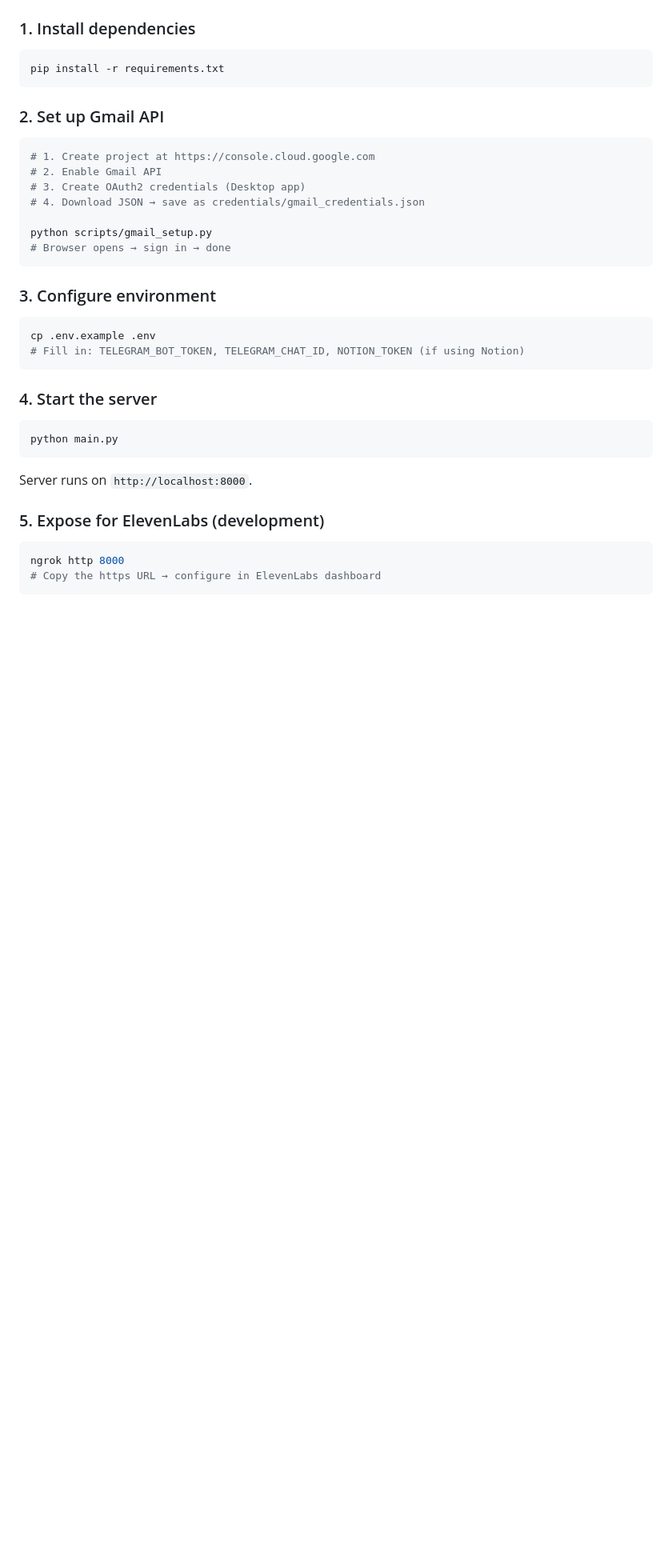
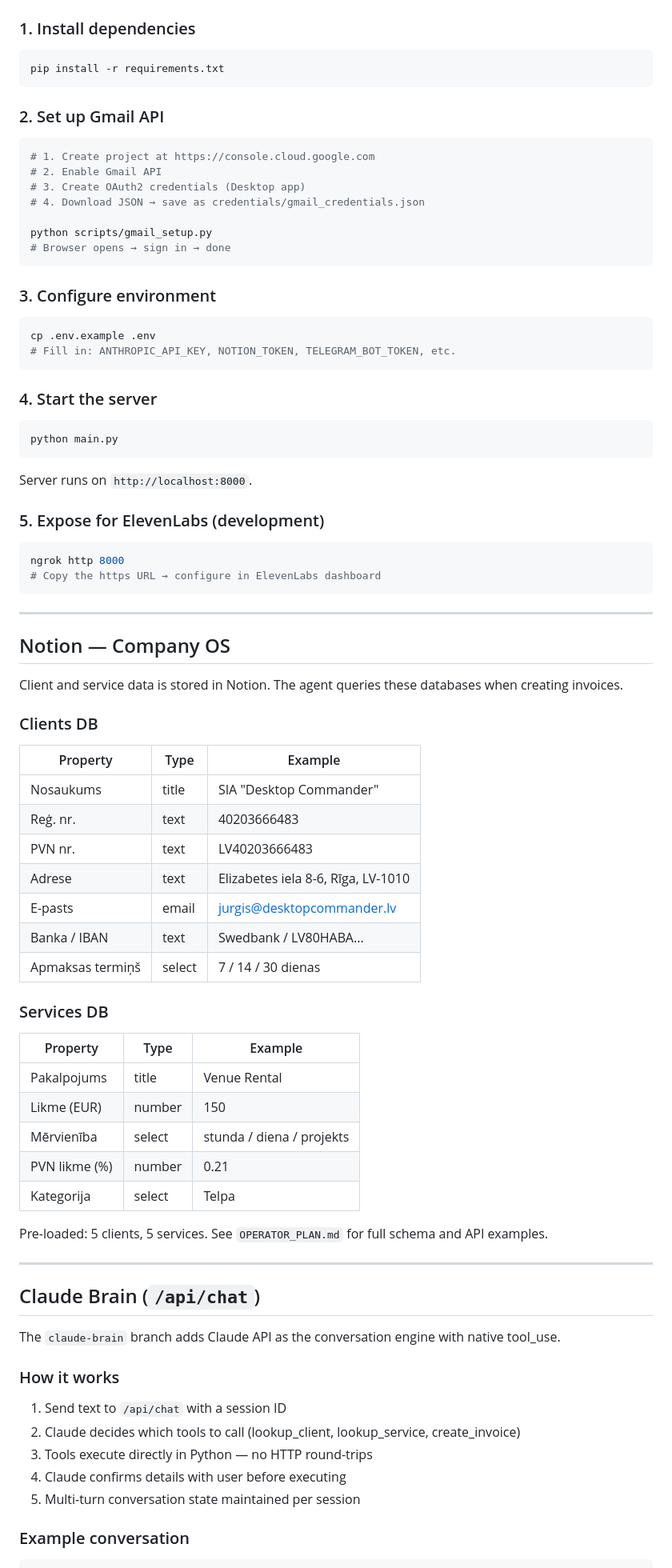
Before and after one commit to VladislavNikiforov/real-estate-voice-operator, a Markdown page: README.md, the part around one of its changes. Shown at 80% size. Drawn GitHub-style; blank space fills up the shorter version.

````diff
--- a/README.md
+++ b/README.md
@@ -63,7 +93,7 @@ python scripts/gmail_setup.py
 
 ```bash
 cp .env.example .env
-# Fill in: TELEGRAM_BOT_TOKEN, TELEGRAM_CHAT_ID, NOTION_TOKEN (if using Notion)
+# Fill in: ANTHROPIC_API_KEY, NOTION_TOKEN, TELEGRAM_BOT_TOKEN, etc.
 ```
 
 ### 4. Start the server
@@ -79,3 +109,51 @@ Server runs on `http://localhost:8000`.
 ```bash
 ngrok http 8000
 # Copy the https URL → configure in ElevenLabs dashboard
+```
+
+---
+
+## Notion — Company OS
+
+Client and service data is stored in Notion. The agent queries these databases when creating invoices.
+
+### Clients DB
+
+| Property | Type | Example |
+|---|---|---|
+| Nosaukums | title | SIA "Desktop Commander" |
+| Reģ. nr. | text | 40203666483 |
+| PVN nr. | text | LV40203666483 |
+| Adrese | text | Elizabetes iela 8-6, Rīga, LV-1010 |
+| E-pasts | email | jurgis@desktopcommander.lv |
+| Banka / IBAN | text | Swedbank / LV80HABA... |
+| Apmaksas termiņš | select | 7 / 14 / 30 dienas |
+
+### Services DB
+
+| Property | Type | Example |
+|---|---|---|
+| Pakalpojums | title | Venue Rental |
+| Likme (EUR) | number | 150 |
+| Mērvienība | select | stunda / diena / projekts |
+| PVN likme (%) | number | 0.21 |
+| Kategorija | select | Telpa |
+
+Pre-loaded: 5 clients, 5 services. See `OPERATOR_PLAN.md` for full schema and API examples.
+
+---
+
+## Claude Brain (`/api/chat`)
+
+The `claude-brain` branch adds Claude API as the conversation engine with native tool_use.
+
+### How it works
+
+1. Send text to `/api/chat` with a session ID
+2. Claude decides which tools to call (lookup_client, lookup_service, create_invoice)
+3. Tools execute directly in Python — no HTTP round-trips
+4. Claude confirms details with user before executing
+5. Multi-turn conversation state maintained per session
+
+### Example conversation
+
````
Also changed, not shown: other parts of README.md (+114 -58 lines).
